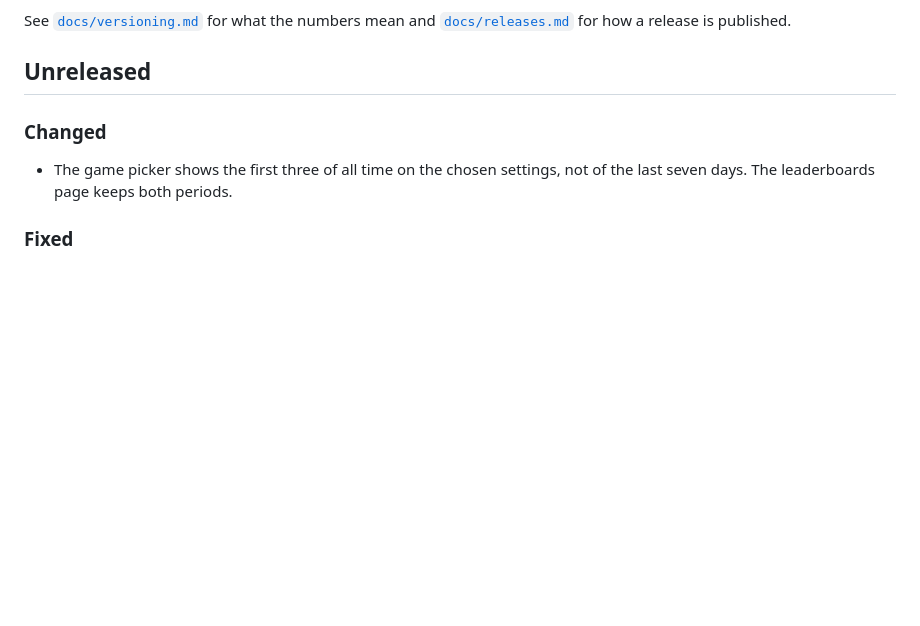
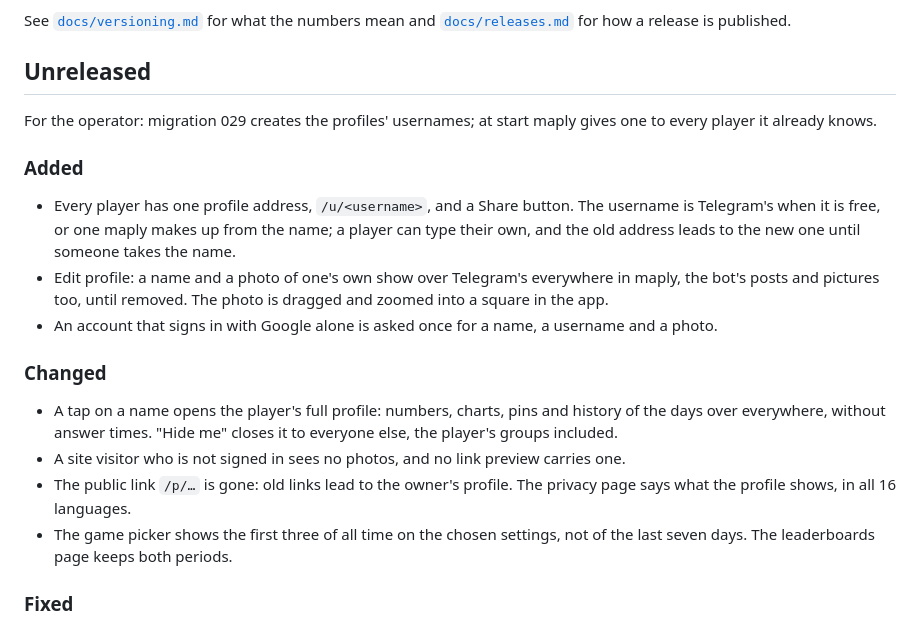
Before and after one commit to FreshLabDev/maply, a Markdown page: CHANGELOG.md, the part around the change. Rendered like a GitHub page; blank space fills up the shorter version.

Commit message:
docs: profiles at /u/<username>
Co-Authored-By: Claude Opus 5.5 <noreply@anthropic.com>

```diff
--- a/CHANGELOG.md
+++ b/CHANGELOG.md
@@ -11,8 +11,30 @@ See [`docs/versioning.md`](docs/versioning.md) for what the numbers mean and
 
 ## Unreleased
 
+For the operator: migration 029 creates the profiles' usernames; at start
+maply gives one to every player it already knows.
+
+### Added
+
+- Every player has one profile address, `/u/<username>`, and a Share
+  button. The username is Telegram's when it is free, or one maply makes up
+  from the name; a player can type their own, and the old address leads to
+  the new one until someone takes the name.
+- Edit profile: a name and a photo of one's own show over Telegram's
+  everywhere in maply, the bot's posts and pictures too, until removed.
+  The photo is dragged and zoomed into a square in the app.
+- An account that signs in with Google alone is asked once for a name, a
+  username and a photo.
+
 ### Changed
 
+- A tap on a name opens the player's full profile: numbers, charts, pins
+  and history of the days over everywhere, without answer times. "Hide me"
+  closes it to everyone else, the player's groups included.
+- A site visitor who is not signed in sees no photos, and no link preview
+  carries one.
+- The public link `/p/…` is gone: old links lead to the owner's profile.
+  The privacy page says what the profile shows, in all 16 languages.
 - The game picker shows the first three of all time on the chosen settings,
   not of the last seven days. The leaderboards page keeps both periods.
 
```
Also changed, not shown: AGENTS.md (+38 -28 lines), docs/design.md (+6 -5 lines).
